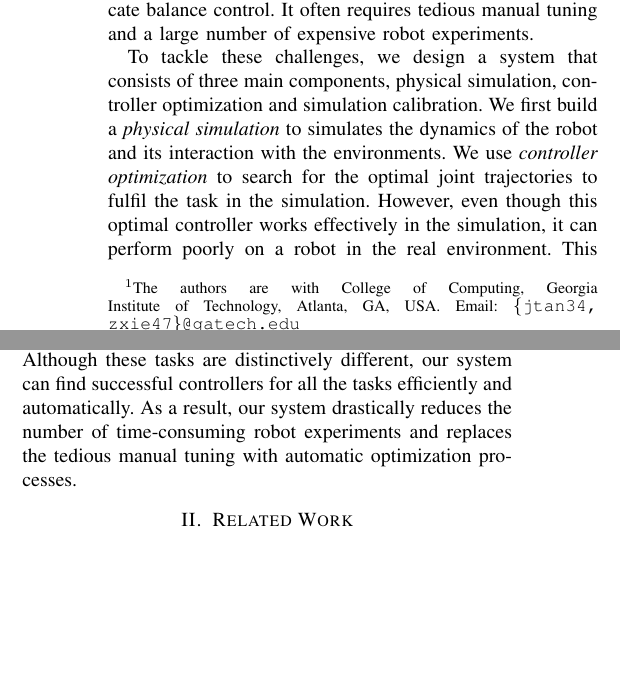
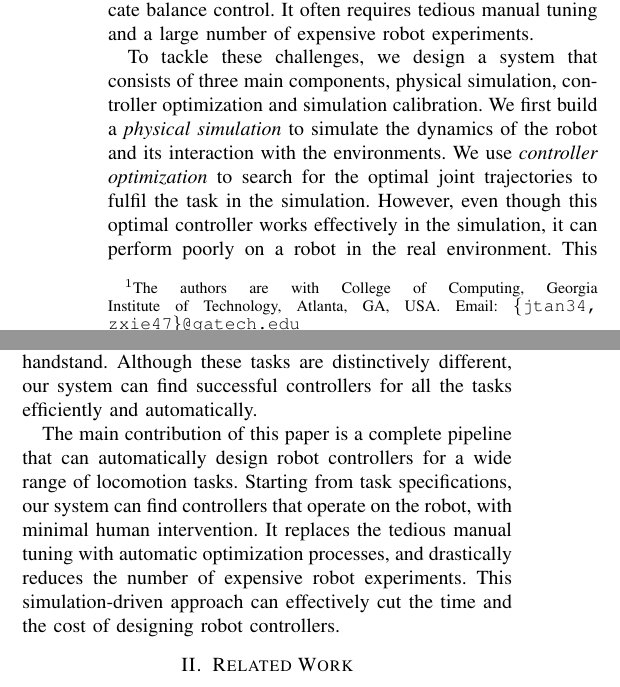
Before and after one commit to jietan/controllerTransfer, a LaTeX paper (icra.tex, which reads intro.tex): two parts of the columns of page 1 of 10, joined at a grey line, cut so that both start at the same text, the shorter picture padded with empty space. Compiled offline with pdfLaTeX.

Commit message:
add one paragraph about contribution to the intro.

```diff
--- a/intro.tex
+++ b/intro.tex
@@ -3,6 +3,6 @@ Many of our daily locomotion activities involve changing our posture to a target
 
 We present a system that can automatically design controllers for humanoid robots to achieve these locomotion tasks. In this paper, a controller is a desired joint trajectory that a robot follows from the initial to the target poses. A successful controller, in addition, needs to keep the robot balanced during the motion. Finding a successful controller is challenging due to the high dimensional control space, nonlinear dynamics, discontinuous contact forces and delicate balance control. It often requires tedious manual tuning and a large number of expensive robot experiments.
 
-To tackle these challenges, we design a system that consists of three main components, physical simulation, controller optimization and simulation calibration. We first build a \emph{physical simulation} to simulates the dynamics of the robot and its interaction with the environments. We use \emph{controller optimization} to search for the optimal joint trajectories to fulfil the task in the simulation. However, even though this optimal controller works effectively in the simulation, it can perform poorly on a robot in the real environment. This ``Reality Gap'' \cite{Jakobi95} is caused by various simplifications in simulation algorithms, such as simplified actuator models, inaccurate physical parameters, and ignored hardware limitations, noise and latency. In this work, we choose to focus on the actuator model and the physical parameters of the robot because they are the most relevant simulation parameters to the motions that we are interested in. To cross the Reality Gap, we introduce \emph{simulation calibration}. During simulation calibration, we collect the real performance data on the robot, and use it to improve our physical simulator. We optimize a set of simulation parameters to minimize the discrepancy between the simulation results and the collected real data. Through calibration, the simulator can capture the real world dynamics more faithfully. This calibrated simulator is used again in controller optimization to improve the quality of the controller.
+To tackle these challenges, we design a system that consists of three main components, physical simulation, controller optimization and simulation calibration. We first build a \emph{physical simulation} to simulate the dynamics of the robot and its interaction with the environments. We use \emph{controller optimization} to search for the optimal joint trajectories to fulfil the task in the simulation. However, even though this optimal controller works effectively in the simulation, it can perform poorly on a robot in the real environment. This ``Reality Gap'' \cite{Jakobi95} is caused by various simplifications in simulation algorithms, such as simplified actuator models, inaccurate physical parameters, and ignored hardware limitations, noise and latency. In this work, we choose to focus on the actuator model and the physical parameters of the robot because they are the most relevant simulation parameters to the motions that we are interested in. To cross the Reality Gap, we introduce \emph{simulation calibration}. During simulation calibration, we collect the real performance data on the robot, and use it to improve our physical simulator. We optimize a set of simulation parameters to minimize the discrepancy between the simulation results and the collected real data. Through calibration, the simulator can capture the real world dynamics more faithfully. This calibrated simulator is used again in controller optimization to improve the quality of the controller. We evaluate our system using four locomotion tasks: lean-to-stand, sit-to-stand, kneel-to-stand and stand-to-handstand. Although these tasks are distinctively different, our system can find successful controllers for all the tasks efficiently and automatically.
 
-We evaluate our system using four locomotion tasks: lean-to-stand, sit-to-stand, kneel-to-stand and stand-to-handstand. Although these tasks are distinctively different, our system can find successful controllers for all the tasks efficiently and automatically. As a result, our system drastically reduces the number of time-consuming robot experiments and replaces the tedious manual tuning with automatic optimization processes.
+The main contribution of this paper is a complete pipeline that can automatically design robot controllers for a wide range of locomotion tasks. Starting from task specifications, our system can find controllers that operate on the robot, with minimal human intervention. It replaces the tedious manual tuning with automatic optimization processes, and drastically reduces the number of expensive robot experiments. This simulation-driven approach can effectively cut the time and the cost of designing robot controllers.
```
